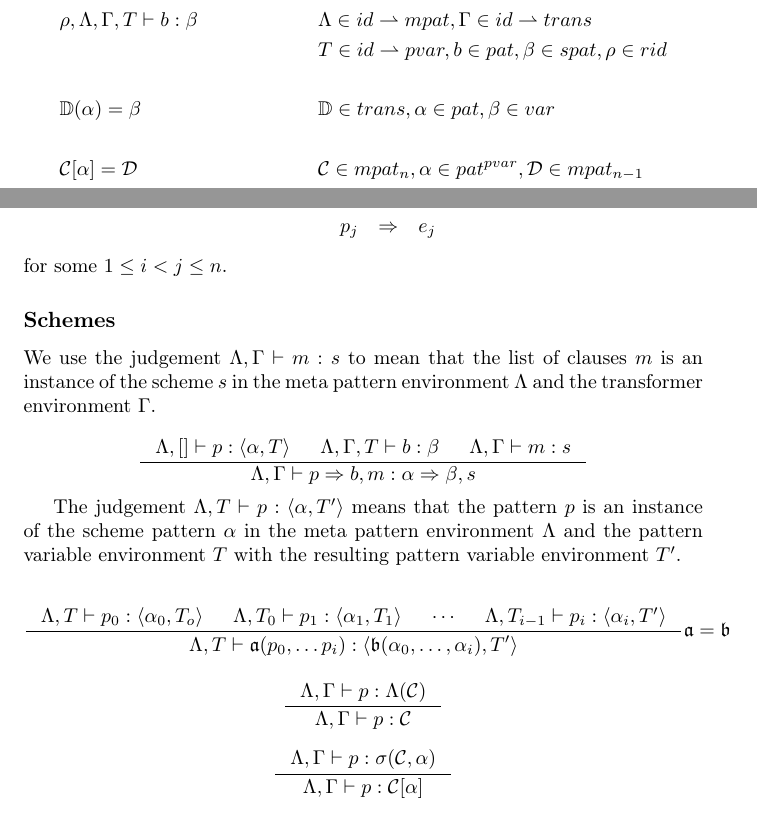
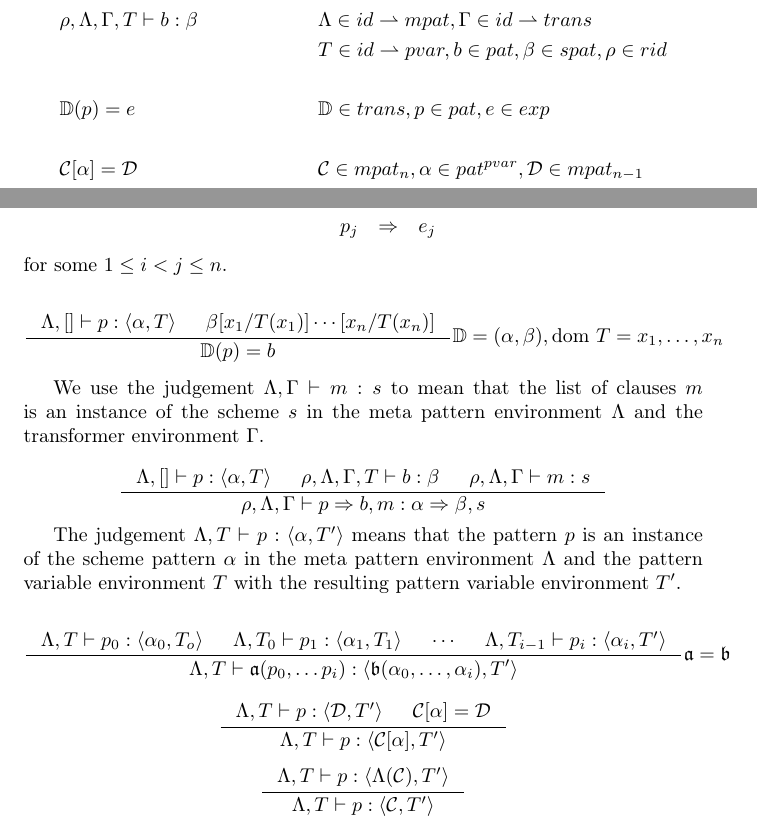
Before and after one commit to br0ns/turtledove, a LaTeX book (report/rewriting-syntax/rewriting-syntax.tex, which reads report/rewriting-syntax/semantics/semantics.tex): two parts of pages 5 and 6 of 16, joined at a grey line, cut so that both start at the same text. Compiled offline with pdfLaTeX.

Commit message:
Can't remember...

```diff
--- a/report/rewriting-syntax/semantics/semantics.tex
+++ b/report/rewriting-syntax/semantics/semantics.tex
@@ -62,7 +62,7 @@ judgements:
   \Gamma \in id \rightharpoonup trans\\
   & T \in id \rightharpoonup pvar, b \in pat, \beta \in spat, \rho \in rid\\
   \\
-  \mathbb{D}(\alpha) = \beta & \mathbb{D} \in trans, \alpha \in pat, \beta \in var\\
+  \mathbb{D}(p) = e & \mathbb{D} \in trans, p \in pat, e \in exp\\
   \\
   \mathcal{C}[\alpha] = \mathcal{D} & \mathcal{C} \in mpat_n, \alpha \in
   pat^{pvar}, \mathcal{D} \in mpat_{n - 1}\\
@@ -144,16 +144,29 @@ m' =
 \]
 for some $1 \leq i < j \leq n$.
 
-\subsection{Schemes}
+\[
+\inference
+{
+  \Lambda, [] |- p : \langle \alpha, T \rangle&
+  \beta[x_1/T(x_1)]\cdots[x_n/T(x_n)]
+}
+{
+  \mathbb{D}(p) = b
+}
+{
+  \mathbb{D} = (\alpha, \beta), \text{dom } T = x_1, \ldots, x_n
+}
+\]
+
 We use the judgement $\Lambda, \Gamma |- m : s$ to mean that the list of clauses $m$ is
 an instance of the scheme $s$ in the meta pattern environment $\Lambda$ and the
 transformer environment $\Gamma$.
 
 \[
 \inference{\Lambda, [] |- p : \langle \alpha, T \rangle &
-  \Lambda, \Gamma, T |- b : \beta &
-\Lambda, \Gamma |- m : s}
-{\Lambda, \Gamma |- p => b, m : \alpha => \beta, s}
+  \rho, \Lambda, \Gamma, T |- b : \beta &
+\rho, \Lambda, \Gamma |- m : s}
+{\rho, \Lambda, \Gamma |- p => b, m : \alpha => \beta, s}
 \]
 
 The judgement $\Lambda, T |- p : \langle \alpha, T' \rangle$ means that the
@@ -174,14 +187,23 @@ resulting pattern variable environment $T'$.
 
 \[
 \inference
-{\Lambda, \Gamma |- p : \Lambda(\mathcal{C})}
-{\Lambda, \Gamma |- p : \mathcal{C}}
+{
+  \Lambda, T |- p : \langle \mathcal{D}, T' \rangle&
+  \mathcal{C}[\alpha] = \mathcal{D}
+}
+{
+  \Lambda, T |- p : \langle \mathcal{C}[\alpha], T' \rangle
+}
 \]
 
 \[
 \inference
-{\Lambda, \Gamma |- p : \sigma(\mathcal{C}, \alpha)}
-{\Lambda, \Gamma |- p : \mathcal{C}[\alpha]}
+{
+  \Lambda, T |- p : \langle \Lambda(\mathcal{C}), T' \rangle
+}
+{
+  \Lambda, T |- p : \langle \mathcal{C}, T' \rangle
+}
 \]
 
 \[
```
Also changed, not shown: report/rewriting-syntax/semantics/semantics.tex (2 more changed lines).
